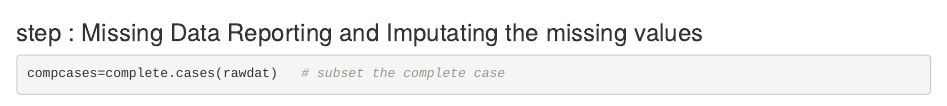
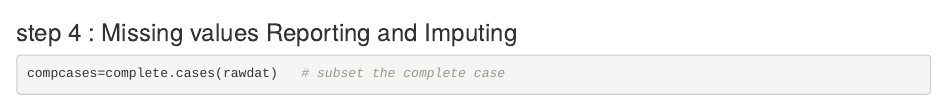
Before and after one commit to dday76/R-for-Project-1, an R Markdown document (PA1_template.Rmd): the page in a window 1100 px wide, from 1260 px down. Rendered offline with R 4.5, knitr and Pandoc, with nearby package versions; some code elsewhere in the file could not run offline.

Commit message:
Add files via upload

````diff
--- a/PA1_template.Rmd
+++ b/PA1_template.Rmd
@@ -43,7 +43,7 @@ plot(output$interval,output$meanSteps,type="l",main="Time Series plot of Mean St
 
 ```
 
-### step : Missing Data Reporting and Imputating the missing values
+### step 4 : Missing values Reporting and Imputing
 
 ```{r,echo=TRUE}
 compcases=complete.cases(rawdat)   # subset the complete case
````
Also changed, not shown: PA1_template.html (added).
